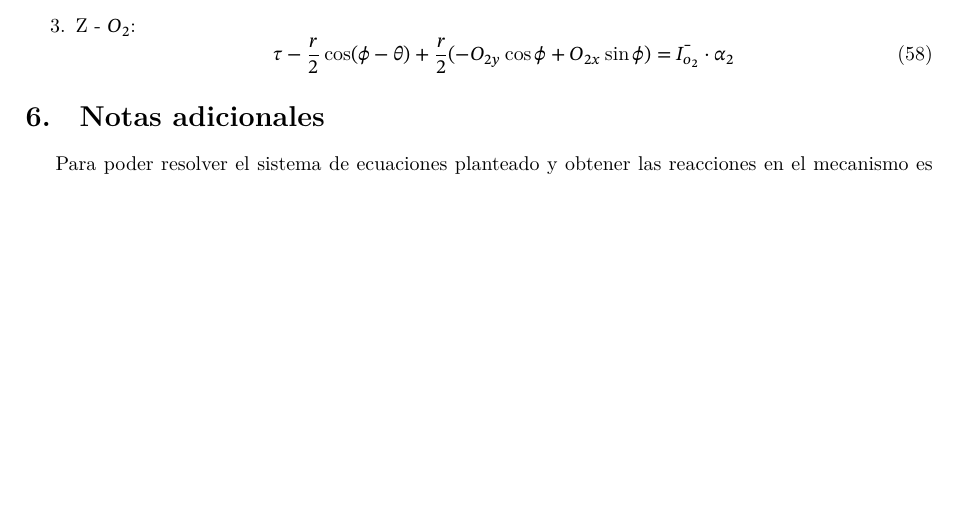
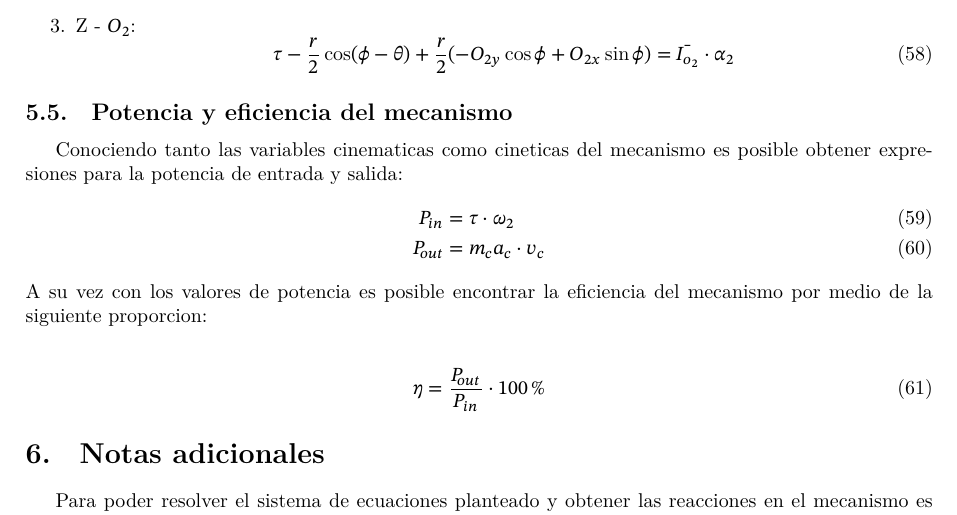
Before and after one commit to JavierGONL/prueba, a LaTeX document (latex/calculos/calculos_unificados.tex): part of page 9 of 9, cut so that both start at the same text, the shorter picture padded with empty space. Compiled offline with XeLaTeX; a missing font is replaced by an installed copy or a similar font.

Commit message:
modified:   latex/calculos/calculos_unificados.aux  modified:   latex/calculos/calculos_unificados.log 	modified:   latex/calculos/calculos_unificados.pdf 	modified:   latex/calculos/calculos_unificados.synctex.gz 	modified:   latex/calculos/calculos_unificados.tex 	modified:   latex/calculos/calculos_unificados.toc 	modified:   latex/calculos/calculos_unificados.log

```diff
--- a/latex/calculos/calculos_unificados.tex
+++ b/latex/calculos/calculos_unificados.tex
@@ -544,6 +544,18 @@ La barra O2-A no presenta restriccion en la direccion x e y, ademas que su acele
     \end{equation}
 
 \end{enumerate}
+\subsection{Potencia y eficiencia del mecanismo}
+
+Conociendo tanto las variables cinematicas como cineticas del mecanismo es posible obtener expresiones para la potencia de entrada y salida:
+\begin{align}
+P_{in} &= \tau \cdot \omega_2 \\
+P_{out} &= m_c a_c \cdot v_{c}
+\end{align}
+A su vez con los valores de potencia es posible encontrar la eficiencia del mecanismo por medio de la siguiente proporcion:
+
+\begin{align}
+\eta &= \frac{P_{out}}{P_{in}} \cdot 100\%
+\end{align}
 
 \section{Notas adicionales}
 Para poder resolver el sistema de ecuaciones planteado y obtener las reacciones en el mecanismo es obligatorio conocer las variables cinematicas planteadas a lo largo del analisis del mecanismo, entre las cuales resaltan:
```
Also changed, not shown: latex/calculos/calculos_unificados.pdf, 4 other files.
